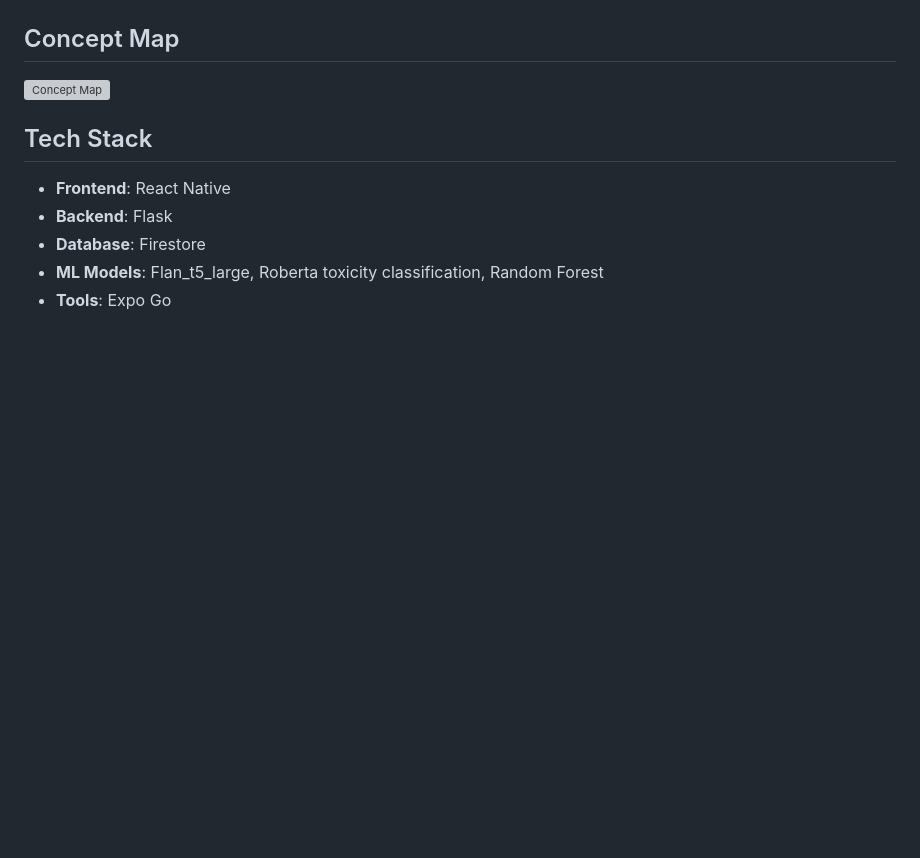
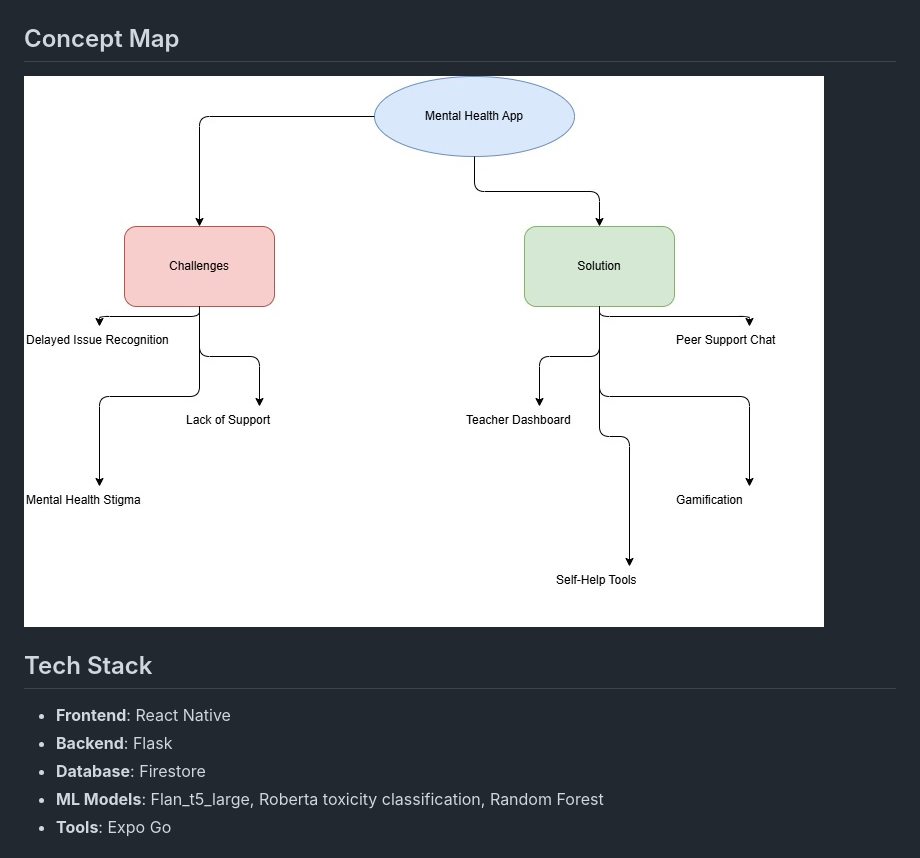
Before and after one commit to soumya2k4nathen/gryffindors-1-SUSTAIN-AI-THON, a Markdown page: README.md, the part around the change. GitHub-like rendering; pictures changed too: Design/conceptMap.jpeg (added); blank space fills up the shorter version; grey boxes are pictures that could not be loaded.

Commit message:
concept map added

```diff
--- a/README.md
+++ b/README.md
@@ -21,7 +21,7 @@ The app ensures user anonymity while delivering actionable insights and tailored
 ![Workflow](./Design/workflow.png)
 
 ## Concept Map
-![Concept Map](path/to/your/image.png)
+![Concept Map](./Design/conceptMap.jpeg)
 
 ## Tech Stack
 - **Frontend**: React Native
```
